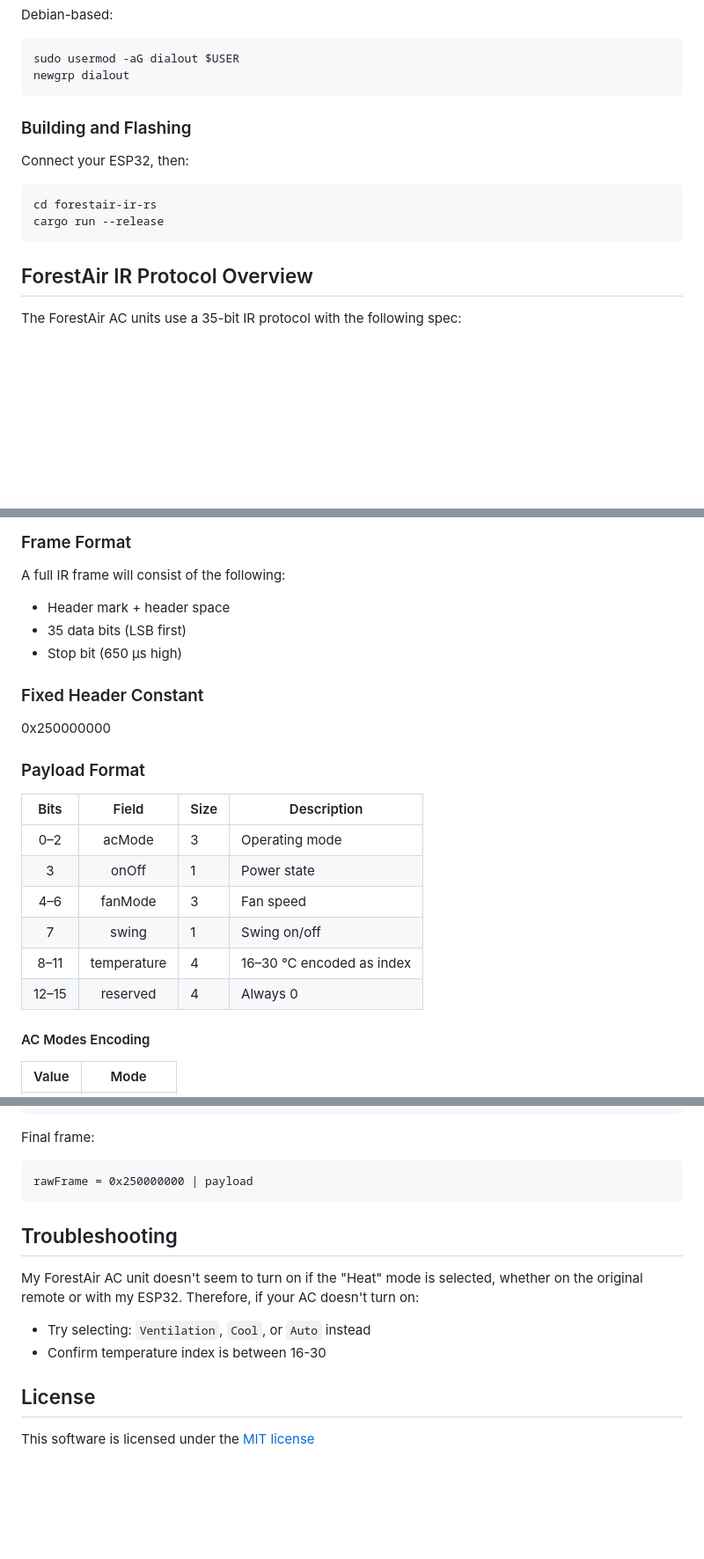
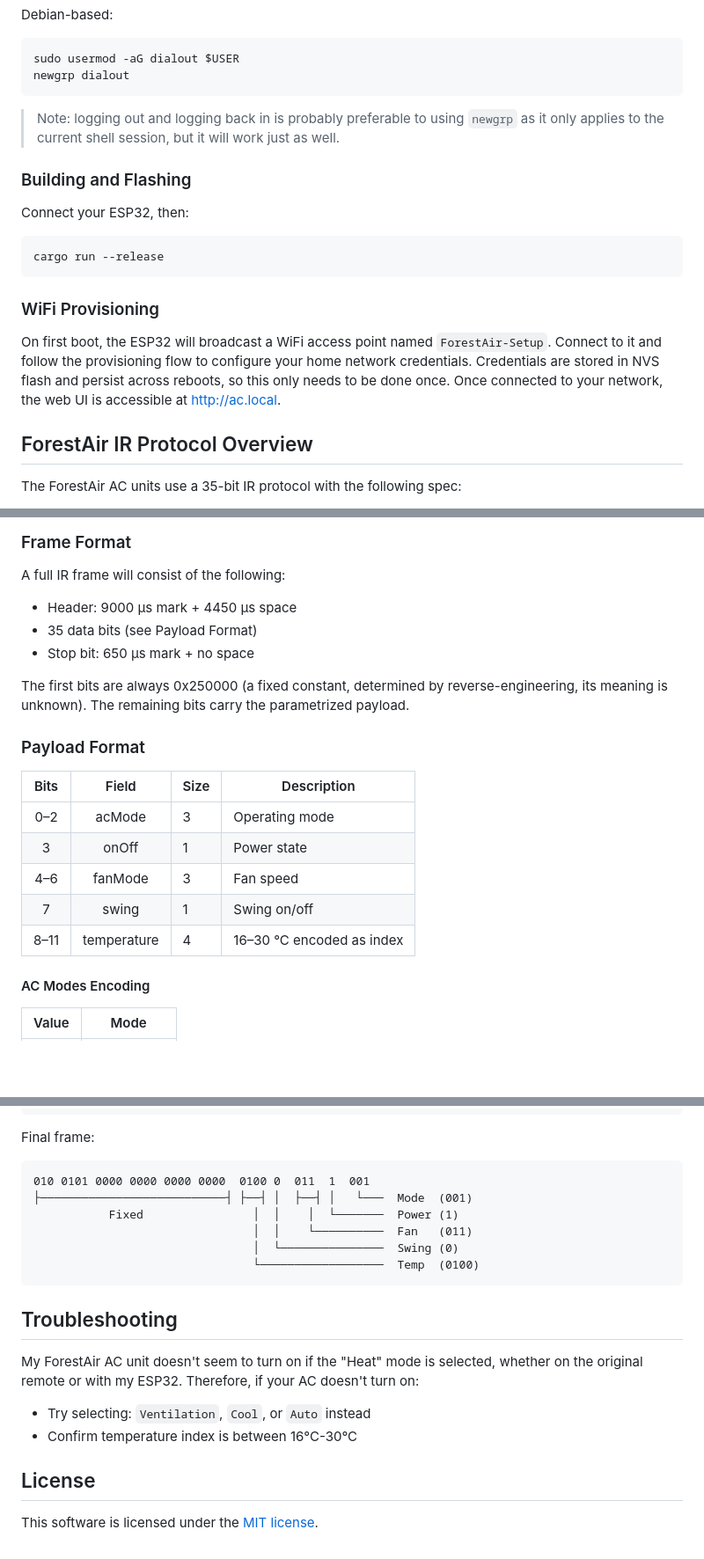
Before and after one commit to Dwarf1er/forestair-ir-rs, a Markdown page: README.md, 3 parts joined by grey strips. Shown at 88% size. Drawn GitHub-style; blank space fills up the shorter version.

````diff
--- a/README.md
+++ b/README.md
@@ -121,15 +113,19 @@ Debian-based:
 sudo usermod -aG dialout $USER
 newgrp dialout
 ```
+> Note: logging out and logging back in is probably preferable to using `newgrp` as it only applies to the current shell session, but it will work just as well.
 
 ### Building and Flashing
 
 Connect your ESP32, then:
 
 ```bash
-cd forestair-ir-rs
 cargo run --release
 ```
+
+### WiFi Provisioning
+
+On first boot, the ESP32 will broadcast a WiFi access point named `ForestAir-Setup`. Connect to it and follow the provisioning flow to configure your home network credentials. Credentials are stored in NVS flash and persist across reboots, so this only needs to be done once. Once connected to your network, the web UI is accessible at http://ac.local.
 
 ## ForestAir IR Protocol Overview
 
@@ -160,13 +156,11 @@ Bit '1'  ───650µs HIGH──────────1650µs LOW──
 ### Frame Format
 
 A full IR frame will consist of the following:
-* Header mark + header space
-* 35 data bits (LSB first)
-* Stop bit (650 µs high)
+* Header: 9000 µs mark + 4450 µs space
+* 35 data bits (see Payload Format)
+* Stop bit: 650 µs mark + no space
 
-### Fixed Header Constant
-
-0x250000000
+The first bits are always 0x250000 (a fixed constant, determined by reverse-engineering, its meaning is unknown). The remaining bits carry the parametrized payload.
 
 ### Payload Format
 
@@ -177,7 +171,6 @@ A full IR frame will consist of the following:
 |  4–6  |   fanMode   | 3    | Fan speed                 |
 |   7   |    swing    | 1    | Swing on/off              |
 |  8–11 | temperature | 4    | 16–30 °C encoded as index |
-| 12–15 |   reserved  | 4    | Always 0                  |
 
 #### AC Modes Encoding
 
@@ -235,16 +228,21 @@ reserved    = 0     (bits 12–15)
 ```
 
 Final frame:
-```plaintext
-rawFrame = 0x250000000 | payload
+```markdown
+010 0101 0000 0000 0000 0000  0100 0  011  1  001
+├───────────────────────────┤ ├──┤ │  ├──┤ │   └───  Mode  (001)
+           Fixed                │  │    │  └───────  Power (1)
+                                │  │    └──────────  Fan   (011)
+                                │  └───────────────  Swing (0)
+                                └──────────────────  Temp  (0100)
 ```
 
 ## Troubleshooting
 
 My ForestAir AC unit doesn't seem to turn on if the "Heat" mode is selected, whether on the original remote or with my ESP32. Therefore, if your AC doesn't turn on:
 * Try selecting: `Ventilation`, `Cool`, or `Auto` instead
-* Confirm temperature index is between 16-30
+* Confirm temperature index is between 16°C-30°C
 
 ## License
 
-This software is licensed under the [MIT license](LICENSE)
+This software is licensed under the [MIT license](LICENSE).
````
Also changed, not shown: other parts of README.md (+15 -23 lines), assets/screenshot.png, 1 other file.
